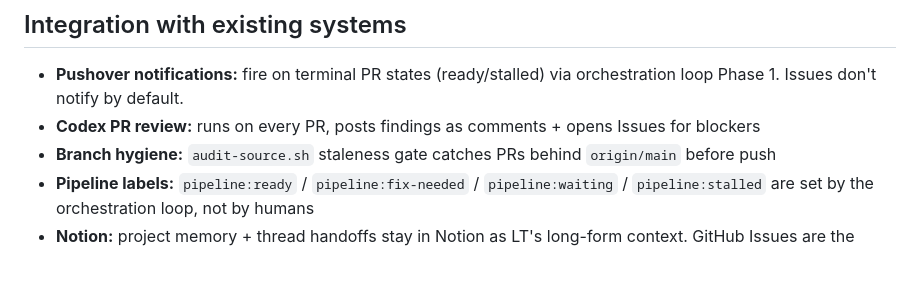
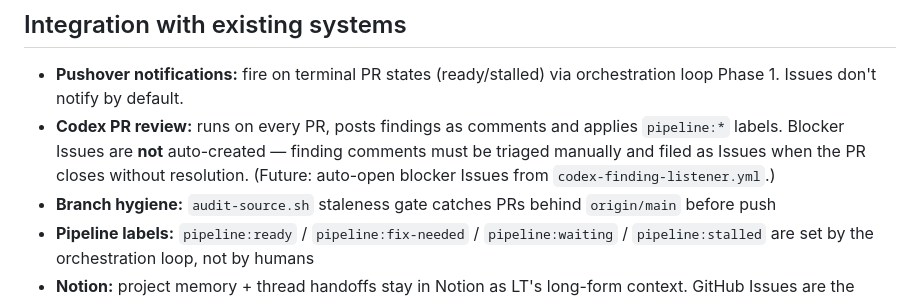
Before and after one commit to blucsigma05/tbm-apps-script, a Markdown page: ops/WORKFLOW.md, the part around the change. GitHub-like rendering; blank space fills up the shorter version.

Commit message:
fix: correct overstated Codex blocker-issue automation in WORKFLOW.md
Line 195 claimed Codex PR review "opens Issues for blockers" — this is false.
The automation only posts comments and applies pipeline labels. Rewritten to
describe current behavior and flag auto-creation as a future-state intent.

Resolves Codex P2 thread on PR #138.

Co-Authored-By: Claude Sonnet 4.6 <noreply@anthropic.com>

```diff
--- a/ops/WORKFLOW.md
+++ b/ops/WORKFLOW.md
@@ -192,7 +192,7 @@ These are all symptoms of "work drifting back into chat." Don't do them:
 ## Integration with existing systems
 
 - **Pushover notifications:** fire on terminal PR states (ready/stalled) via orchestration loop Phase 1. Issues don't notify by default.
-- **Codex PR review:** runs on every PR, posts findings as comments + opens Issues for blockers
+- **Codex PR review:** runs on every PR, posts findings as comments and applies `pipeline:*` labels. Blocker Issues are **not** auto-created — finding comments must be triaged manually and filed as Issues when the PR closes without resolution. (Future: auto-open blocker Issues from `codex-finding-listener.yml`.)
 - **Branch hygiene:** `audit-source.sh` staleness gate catches PRs behind `origin/main` before push
 - **Pipeline labels:** `pipeline:ready` / `pipeline:fix-needed` / `pipeline:waiting` / `pipeline:stalled` are set by the orchestration loop, not by humans
 - **Notion:** project memory + thread handoffs stay in Notion as LT's long-form context. GitHub Issues are the operational layer.
```
